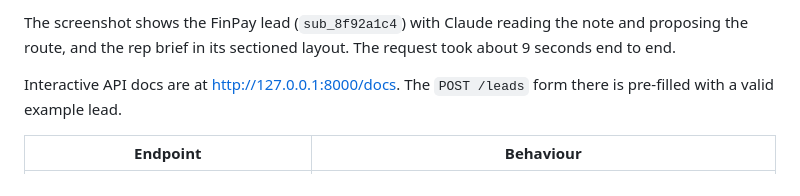
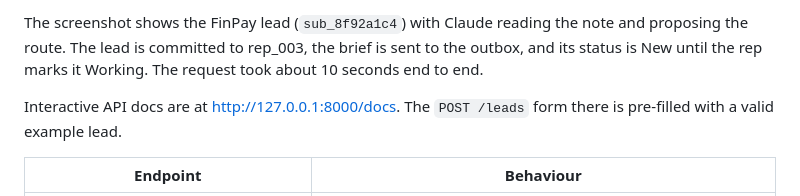
Before and after one commit to AKRita23/LeadFlow-AI-Capstone, a Markdown page: README.md, the part around one of its changes. Drawn GitHub-style.

```diff
--- a/README.md
+++ b/README.md
@@ -228,6 +228,6 @@ The demo page is at http://127.0.0.1:8000/. Pick a sample lead (the 20 workbook
 </p>
 
-The screenshot shows the FinPay lead (`sub_8f92a1c4`) with Claude reading the note and proposing the route, and the rep brief in its sectioned layout. The request took about 9 seconds end to end.
+The screenshot shows the FinPay lead (`sub_8f92a1c4`) with Claude reading the note and proposing the route. The lead is committed to rep_003, the brief is sent to the outbox, and its status is New until the rep marks it Working. The request took about 10 seconds end to end.
 
 Interactive API docs are at http://127.0.0.1:8000/docs. The `POST /leads` form there is pre-filled with a valid example lead.
 
```
Also changed, not shown: other parts of README.md (+1 -1 lines), docs/demo-page.png, 1 other file.
